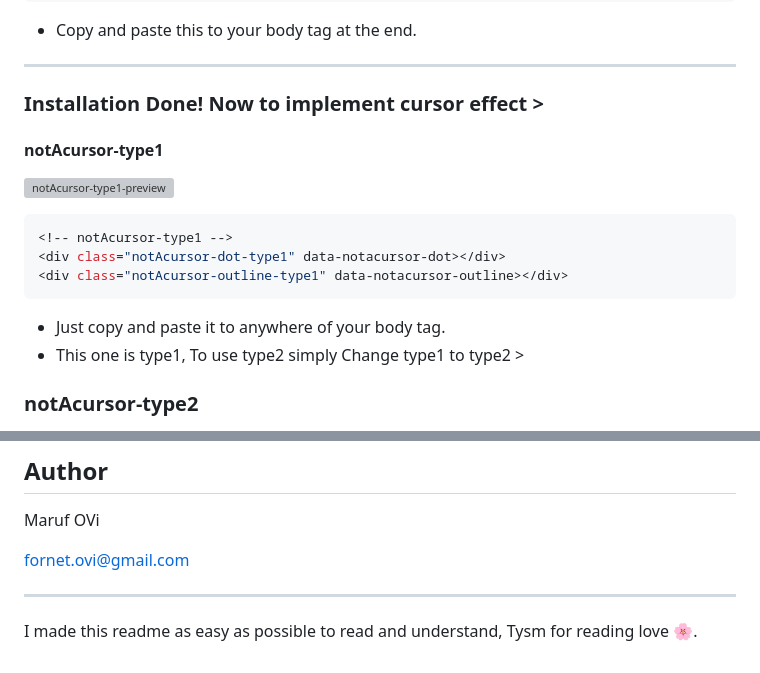
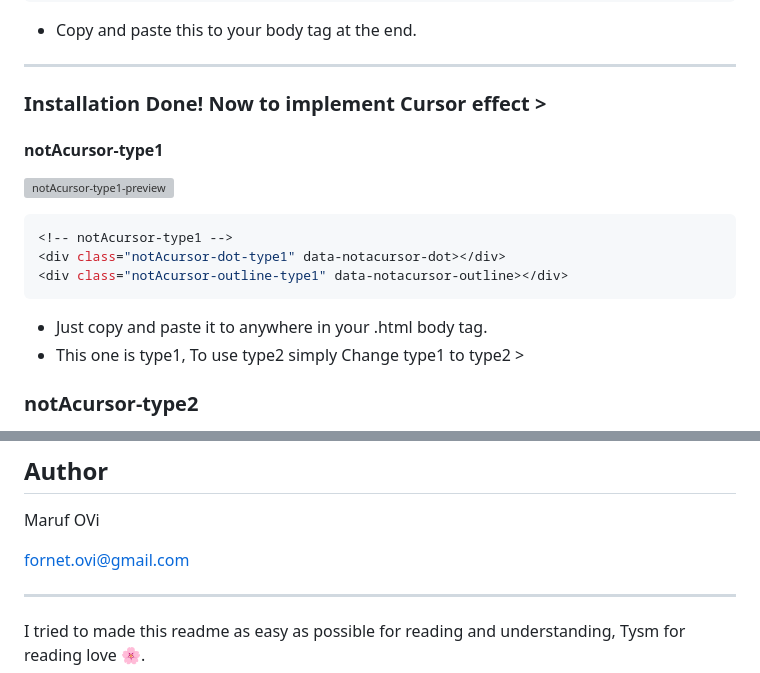
Before and after one commit to iamovi/notAcursor, a Markdown page: README.md, 2 parts joined by grey strips. GitHub-like rendering; grey boxes are pictures that could not be loaded.

````diff
--- a/README.md
+++ b/README.md
@@ -18,7 +18,7 @@ And >
 ```
 - Copy and paste this to your body tag at the end.
 ---
-### Installation Done! Now to implement cursor effect >
+### Installation Done! Now to implement Cursor effect >
 
 #### notAcursor-type1
 ![notAcursor-type1-preview](https://ik.imagekit.io/iamovi/notAcursor/preview/preview-notAcursor-type1.gif?updatedAt=1701086917171)
@@ -27,7 +27,7 @@ And >
 <div class="notAcursor-dot-type1" data-notacursor-dot></div>
 <div class="notAcursor-outline-type1" data-notacursor-outline></div>
 ```
-- Just copy and paste it to anywhere of your body tag.
+- Just copy and paste it to anywhere in your .html body tag.
 - This one is type1, To use type2 simply Change type1 to type2 >
 
 ### notAcursor-type2
@@ -154,5 +154,5 @@ Maruf OVi
 fornet.ovi@gmail.com
 
 ---
-I made this readme as easy as possible to read and understand,
+I tried to made this readme as easy as possible for reading and understanding,
 Tysm for reading love 🌸.
````
Also changed, not shown: other parts of README.md (+1 -1 lines).
